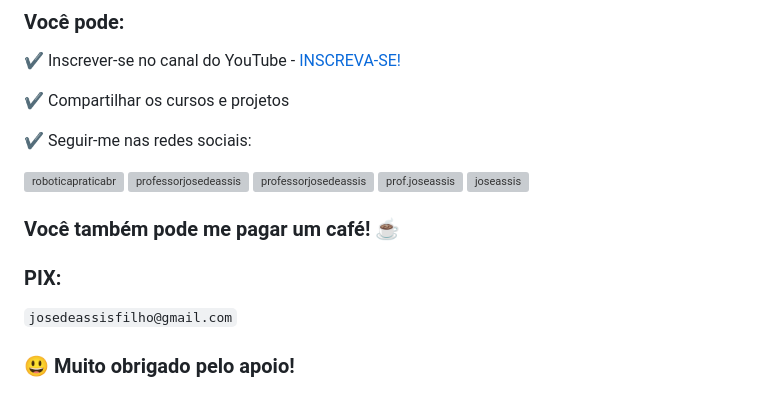
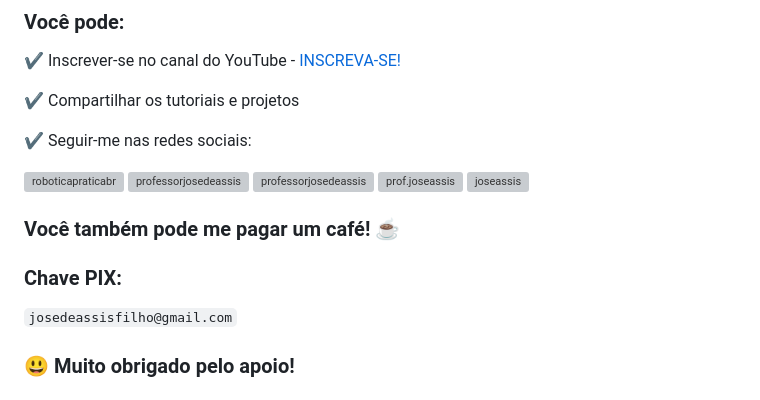
Before and after one commit to professorjosedeassis/mysql, a Markdown page: README.md, the part around the change. Rendered like a GitHub page; grey boxes are pictures that could not be loaded.

```diff
--- a/README.md
+++ b/README.md
@@ -29,7 +29,7 @@ Professor José de Assis
 ### Você pode:
 :heavy_check_mark: Inscrever-se no canal do YouTube - [INSCREVA-SE!](https://www.youtube.com/c/RoboticapraticaBr/?sub_confirmation=1)
 
-:heavy_check_mark: Compartilhar os cursos e projetos
+:heavy_check_mark: Compartilhar os tutoriais e projetos
 
 :heavy_check_mark: Seguir-me nas redes sociais:
 <p align="left">
@@ -42,7 +42,7 @@ Professor José de Assis
 
 ### Você também pode me pagar um café! ☕
 
-### PIX:
+### Chave PIX:
 ` josedeassisfilho@gmail.com `
 
 ### :smiley: Muito obrigado pelo apoio!
```
